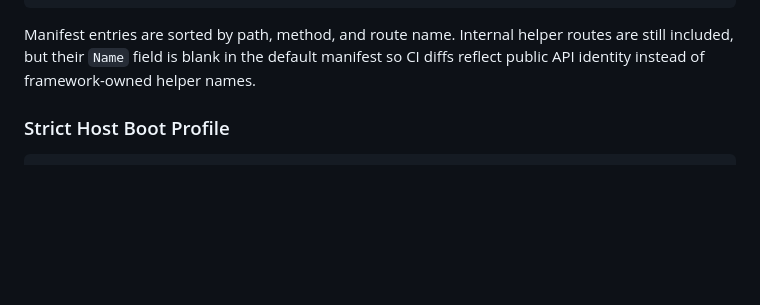
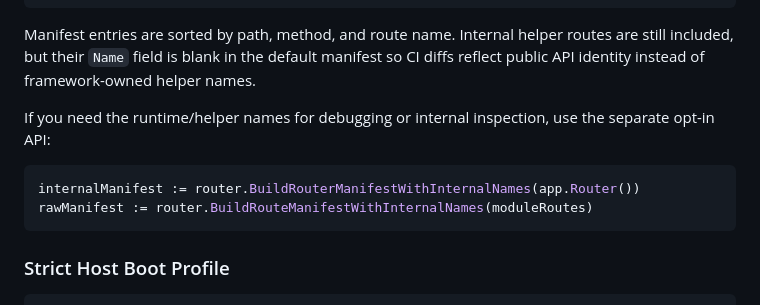
Before and after one commit to goliatone/go-router, a Markdown page: README.md, the part around the change. Rendered like a GitHub page; blank space fills up the shorter version.

Commit message:
chore: update docs

````diff
--- a/README.md
+++ b/README.md
@@ -445,6 +445,14 @@ for _, entry := range diff.Added {
 Manifest entries are sorted by path, method, and route name. Internal helper routes are
 still included, but their `Name` field is blank in the default manifest so CI diffs reflect
 public API identity instead of framework-owned helper names.
+
+If you need the runtime/helper names for debugging or internal inspection, use the
+separate opt-in API:
+
+```go
+internalManifest := router.BuildRouterManifestWithInternalNames(app.Router())
+rawManifest := router.BuildRouteManifestWithInternalNames(moduleRoutes)
+```
 
 ### Strict Host Boot Profile
 
````
Also changed, not shown: CHANGELOG.md (+1 -0 lines).
